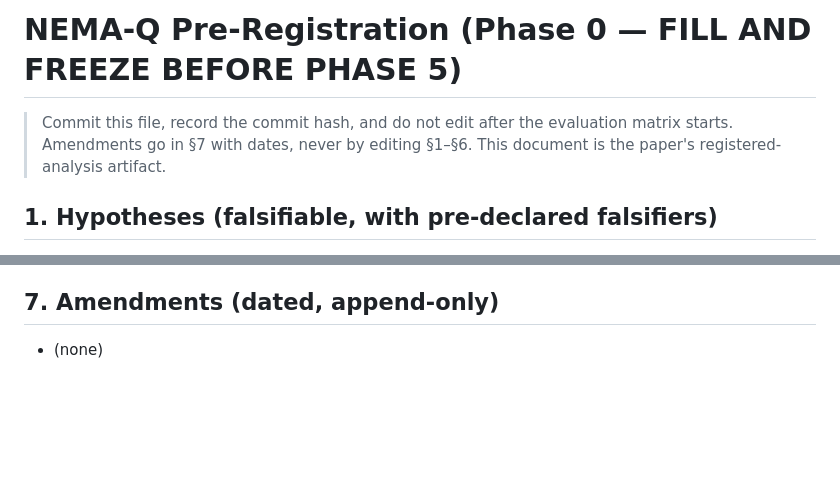
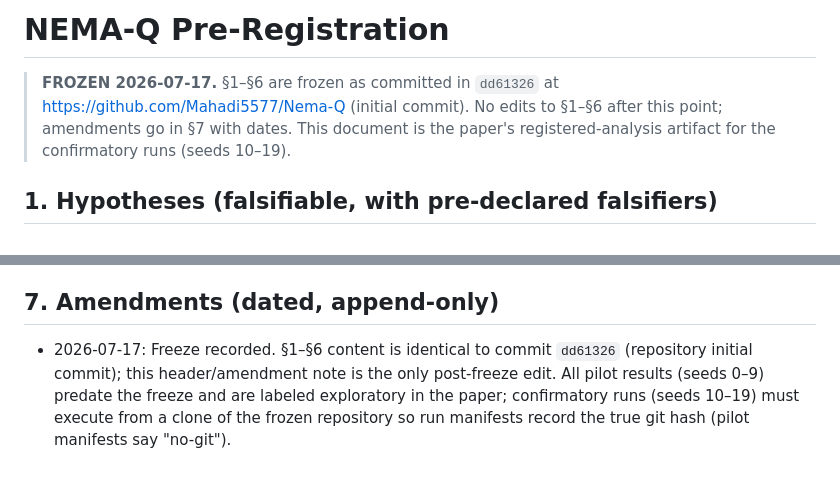
Before and after one commit to Mahadi5577/Nema-Q, a Markdown page: experiments/PREREGISTRATION.md, 2 parts joined by grey strips. GitHub-like rendering; blank space fills up the shorter version.

Commit message:
Record preregistration freeze at dd61326
Freeze header + amendment in PREREGISTRATION.md; fill repo URL and
commit hash in draft (4.2, data availability); update handoff notes.

```diff
--- a/experiments/PREREGISTRATION.md
+++ b/experiments/PREREGISTRATION.md
@@ -1,8 +1,10 @@
-# NEMA-Q Pre-Registration (Phase 0 — FILL AND FREEZE BEFORE PHASE 5)
+# NEMA-Q Pre-Registration
 
-> Commit this file, record the commit hash, and do not edit after the
-> evaluation matrix starts. Amendments go in §7 with dates, never by editing
-> §1–§6. This document is the paper's registered-analysis artifact.
+> **FROZEN 2026-07-17.** §1–§6 are frozen as committed in
+> `dd61326` at https://github.com/Mahadi5577/Nema-Q (initial commit).
+> No edits to §1–§6 after this point; amendments go in §7 with dates.
+> This document is the paper's registered-analysis artifact for the
+> confirmatory runs (seeds 10–19).
 
 ## 1. Hypotheses (falsifiable, with pre-declared falsifiers)
 
@@ -113,4 +115,9 @@ buried footnote.
 
 ## 7. Amendments (dated, append-only)
 
-- (none)
+- 2026-07-17: Freeze recorded. §1–§6 content is identical to commit
+  `dd61326` (repository initial commit); this header/amendment note is the
+  only post-freeze edit. All pilot results (seeds 0–9) predate the freeze
+  and are labeled exploratory in the paper; confirmatory runs (seeds 10–19)
+  must execute from a clone of the frozen repository so run manifests
+  record the true git hash (pilot manifests say "no-git").
```
Also changed, not shown: SESSION_CONTEXT.md (+4 -3 lines), paper/NEMAQ_QMI_draft.md (+2 -2 lines).
